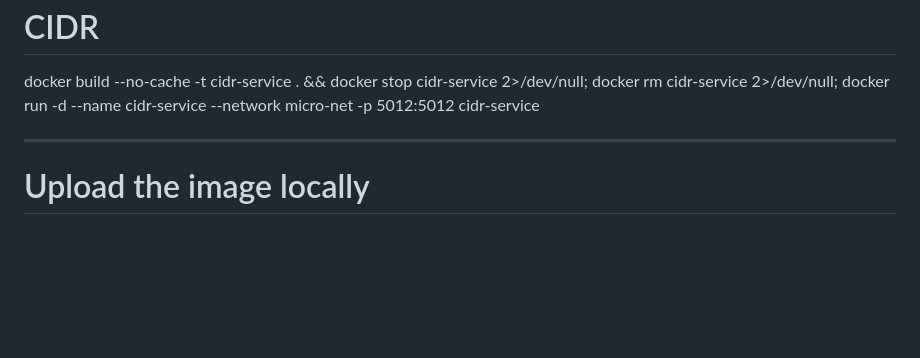
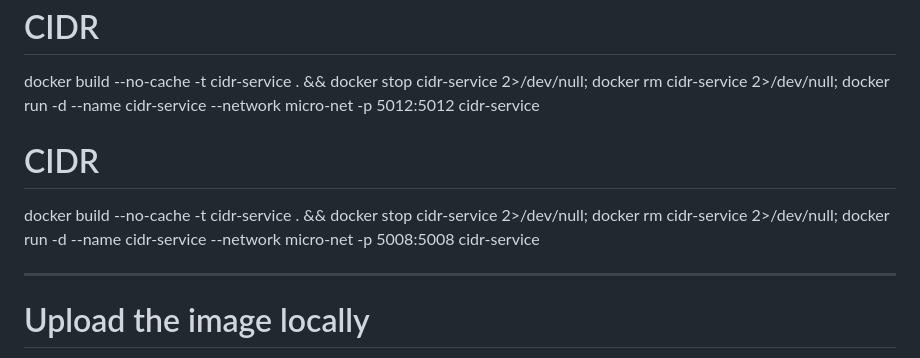
Before and after one commit to Manohar-1305/microservice, a Markdown page: README.md, the part around the change. GitHub-like rendering; blank space fills up the shorter version.

```diff
--- a/README.md
+++ b/README.md
@@ -114,6 +114,12 @@ CIDR
 =======
 docker build --no-cache -t cidr-service . && docker stop cidr-service 2>/dev/null; docker rm cidr-service 2>/dev/null; docker run -d --name cidr-service --network micro-net -p 5012:5012 cidr-service
 
+
+CIDR
+=======
+
+ docker build --no-cache -t cidr-service . && docker stop cidr-service 2>/dev/null; docker rm cidr-service 2>/dev/null; docker run -d --name cidr-service --network micro-net -p 5008:5008 cidr-service
+
 -------------------------
 Upload the image locally
 ==========================
```
